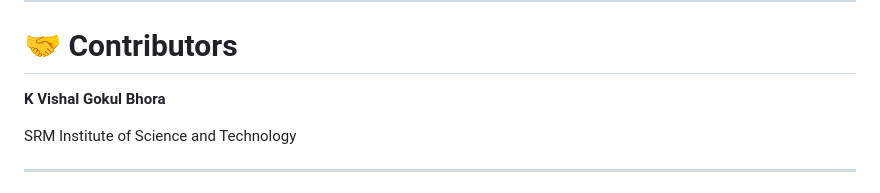
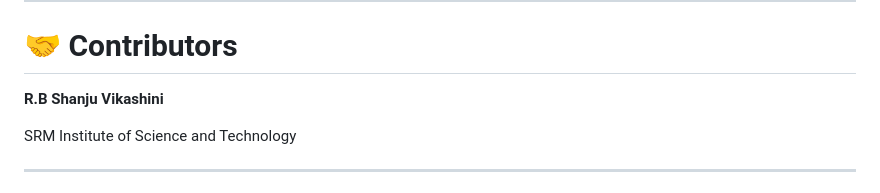
Before and after one commit to shanju65/Swasth-ID-, a Markdown page: README.md, the part around the change. GitHub-like rendering.

```diff
--- a/README.md
+++ b/README.md
@@ -137,7 +137,7 @@ flutter run
 
 # 🤝 Contributors
 
-**K Vishal Gokul Bhora**
+**R.B Shanju Vikashini**
 
 SRM Institute of Science and Technology
 
```
